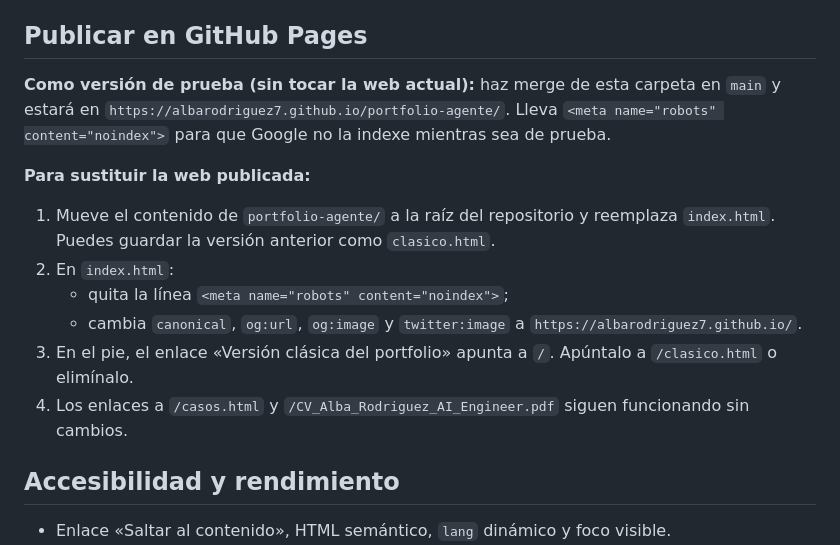
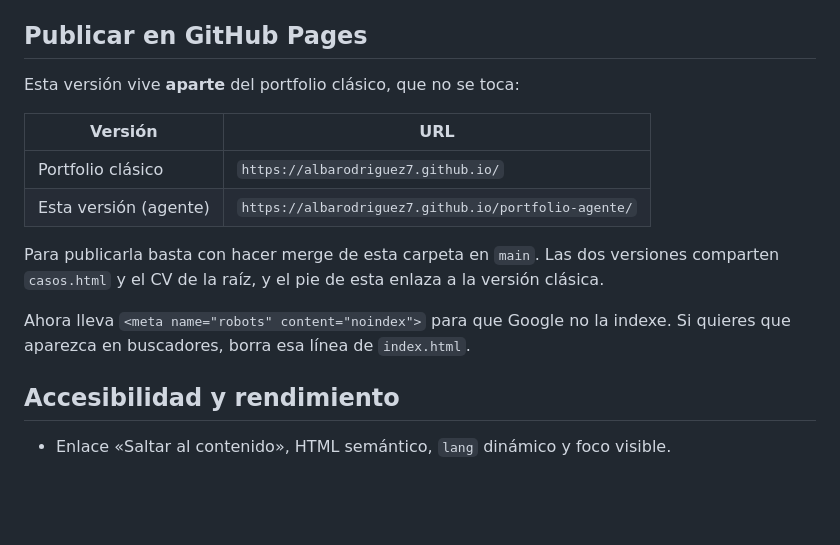
Before and after one commit to albarodriguez7/albarodriguez7.github.io, a Markdown page: portfolio-agente/README.md, the part around the change. GitHub-like rendering; blank space fills up the shorter version.

Commit message:
README: dejar claro que portfolio-agente es una versión aparte del portfolio clásico
Co-Authored-By: Claude Opus 5.5 <noreply@anthropic.com>
Claude-Session: https://claude.ai/code/session_013kbiGpwATPGeDjEtEtmHYQ

```diff
--- a/portfolio-agente/README.md
+++ b/portfolio-agente/README.md
@@ -59,16 +59,16 @@ Para forzar un idioma, añade `?lang=en` o `?lang=es` a la URL.
 
 ## Publicar en GitHub Pages
 
-**Como versión de prueba (sin tocar la web actual):** haz merge de esta carpeta en `main` y estará en `https://albarodriguez7.github.io/portfolio-agente/`. Lleva `<meta name="robots" content="noindex">` para que Google no la indexe mientras sea de prueba.
+Esta versión vive **aparte** del portfolio clásico, que no se toca:
 
-**Para sustituir la web publicada:**
+| Versión | URL |
+|---|---|
+| Portfolio clásico | `https://albarodriguez7.github.io/` |
+| Esta versión (agente) | `https://albarodriguez7.github.io/portfolio-agente/` |
 
-1. Mueve el contenido de `portfolio-agente/` a la raíz del repositorio y reemplaza `index.html`. Puedes guardar la versión anterior como `clasico.html`.
-2. En `index.html`:
-   - quita la línea `<meta name="robots" content="noindex">`;
-   - cambia `canonical`, `og:url`, `og:image` y `twitter:image` a `https://albarodriguez7.github.io/`.
-3. En el pie, el enlace «Versión clásica del portfolio» apunta a `/`. Apúntalo a `/clasico.html` o elimínalo.
-4. Los enlaces a `/casos.html` y `/CV_Alba_Rodriguez_AI_Engineer.pdf` siguen funcionando sin cambios.
+Para publicarla basta con hacer merge de esta carpeta en `main`. Las dos versiones comparten `casos.html` y el CV de la raíz, y el pie de esta enlaza a la versión clásica.
+
+Ahora lleva `<meta name="robots" content="noindex">` para que Google no la indexe. Si quieres que aparezca en buscadores, borra esa línea de `index.html`.
 
 ## Accesibilidad y rendimiento
 
```
